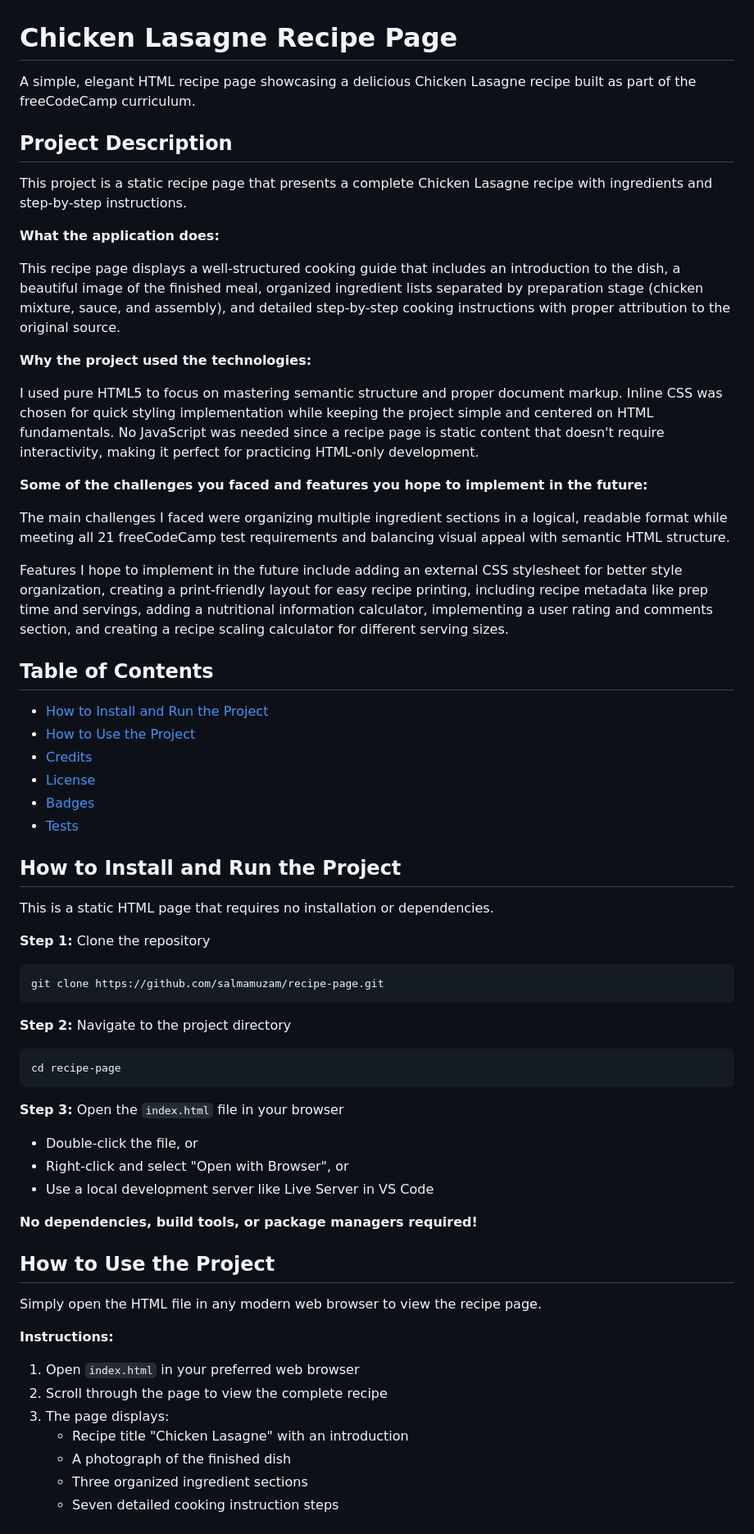
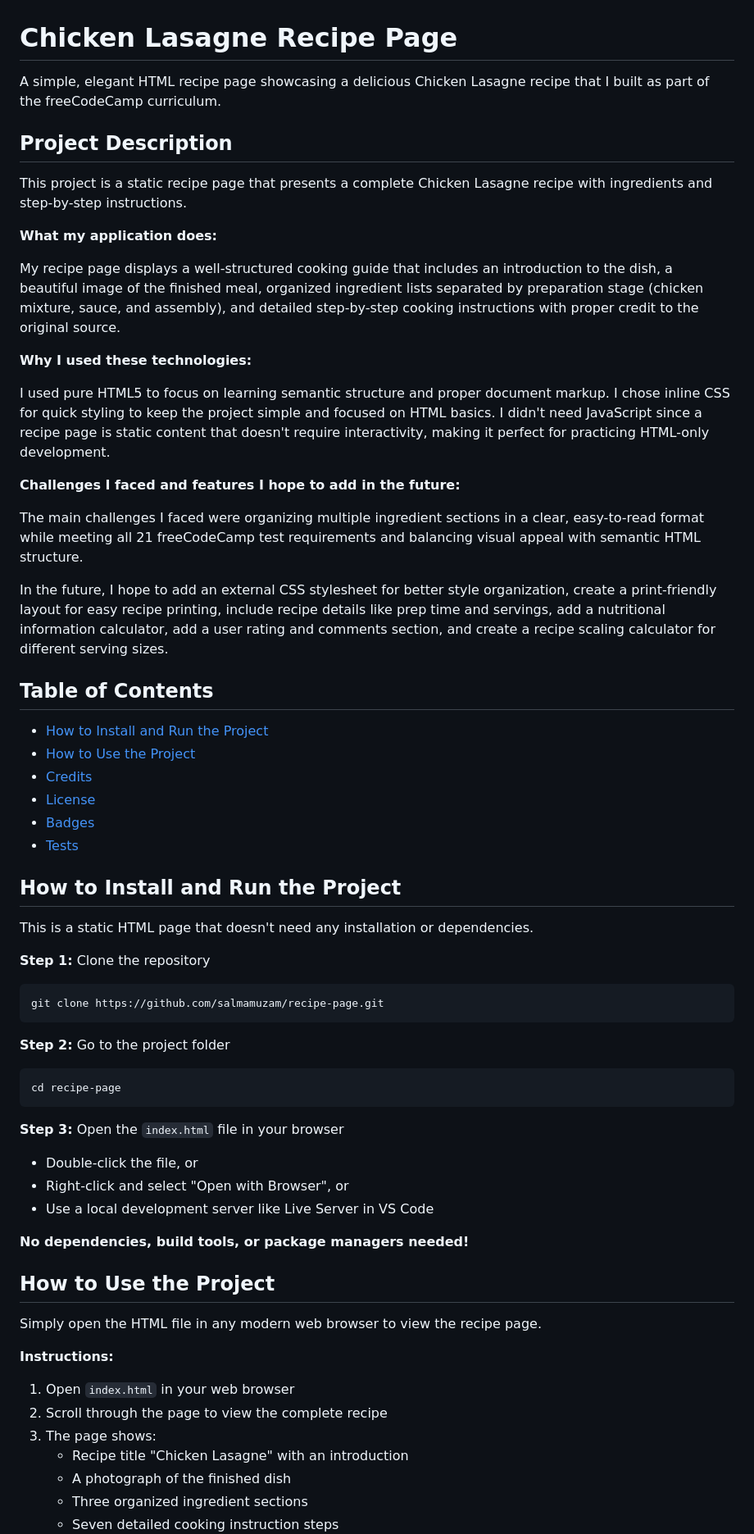
Before and after one commit to salmamuzam/recipe_page, a Markdown page: README.md, the part around one of its changes. Shown at 82% size. Drawn GitHub-style.

Commit message:
Update README for clarity and personal touch

````diff
--- a/README.md
+++ b/README.md
@@ -1,24 +1,24 @@
 # Chicken Lasagne Recipe Page
 
-A simple, elegant HTML recipe page showcasing a delicious Chicken Lasagne recipe built as part of the freeCodeCamp curriculum.
+A simple, elegant HTML recipe page showcasing a delicious Chicken Lasagne recipe that I built as part of the freeCodeCamp curriculum.
 
 ## Project Description
 
 This project is a static recipe page that presents a complete Chicken Lasagne recipe with ingredients and step-by-step instructions.
 
-**What the application does:**
+**What my application does:**
 
-This recipe page displays a well-structured cooking guide that includes an introduction to the dish, a beautiful image of the finished meal, organized ingredient lists separated by preparation stage (chicken mixture, sauce, and assembly), and detailed step-by-step cooking instructions with proper attribution to the original source.
+My recipe page displays a well-structured cooking guide that includes an introduction to the dish, a beautiful image of the finished meal, organized ingredient lists separated by preparation stage (chicken mixture, sauce, and assembly), and detailed step-by-step cooking instructions with proper credit to the original source.
 
-**Why the project used the technologies:**
+**Why I used these technologies:**
 
-I used pure HTML5 to focus on mastering semantic structure and proper document markup. Inline CSS was chosen for quick styling implementation while keeping the project simple and centered on HTML fundamentals. No JavaScript was needed since a recipe page is static content that doesn't require interactivity, making it perfect for practicing HTML-only development.
+I used pure HTML5 to focus on learning semantic structure and proper document markup. I chose inline CSS for quick styling to keep the project simple and focused on HTML basics. I didn't need JavaScript since a recipe page is static content that doesn't require interactivity, making it perfect for practicing HTML-only development.
 
-**Some of the challenges you faced and features you hope to implement in the future:**
+**Challenges I faced and features I hope to add in the future:**
 
-The main challenges I faced were organizing multiple ingredient sections in a logical, readable format while meeting all 21 freeCodeCamp test requirements and balancing visual appeal with semantic HTML structure.
+The main challenges I faced were organizing multiple ingredient sections in a clear, easy-to-read format while meeting all 21 freeCodeCamp test requirements and balancing visual appeal with semantic HTML structure.
 
-Features I hope to implement in the future include adding an external CSS stylesheet for better style organization, creating a print-friendly layout for easy recipe printing, including recipe metadata like prep time and servings, adding a nutritional information calculator, implementing a user rating and comments section, and creating a recipe scaling calculator for different serving sizes.
+In the future, I hope to add an external CSS stylesheet for better style organization, create a print-friendly layout for easy recipe printing, include recipe details like prep time and servings, add a nutritional information calculator, add a user rating and comments section, and create a recipe scaling calculator for different serving sizes.
 
 ## Table of Contents
 
@@ -31,14 +31,14 @@ Features I hope to implement in the future include adding an external CSS styles
 
 ## How to Install and Run the Project
 
-This is a static HTML page that requires no installation or dependencies.
+This is a static HTML page that doesn't need any installation or dependencies.
 
 **Step 1:** Clone the repository
 ```bash
 git clone https://github.com/salmamuzam/recipe-page.git
 ```
 
-**Step 2:** Navigate to the project directory
+**Step 2:** Go to the project folder
 ```bash
 cd recipe-page
 ```
@@ -48,16 +48,16 @@ cd recipe-page
 - Right-click and select "Open with Browser", or
 - Use a local development server like Live Server in VS Code
 
-**No dependencies, build tools, or package managers required!**
+**No dependencies, build tools, or package managers needed!**
 
 ## How to Use the Project
 
 Simply open the HTML file in any modern web browser to view the recipe page.
 
 **Instructions:**
-1. Open `index.html` in your preferred web browser
+1. Open `index.html` in your web browser
 2. Scroll through the page to view the complete recipe
-3. The page displays:
+3. The page shows:
    - Recipe title "Chicken Lasagne" with an introduction
    - A photograph of the finished dish
    - Three organized ingredient sections
````
Also changed, not shown: other parts of README.md (+6 -7 lines).
